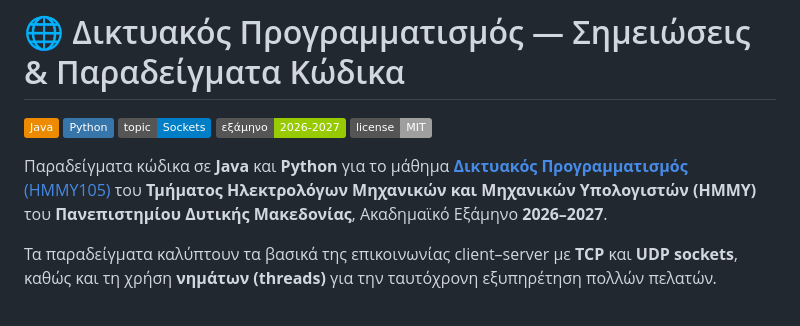
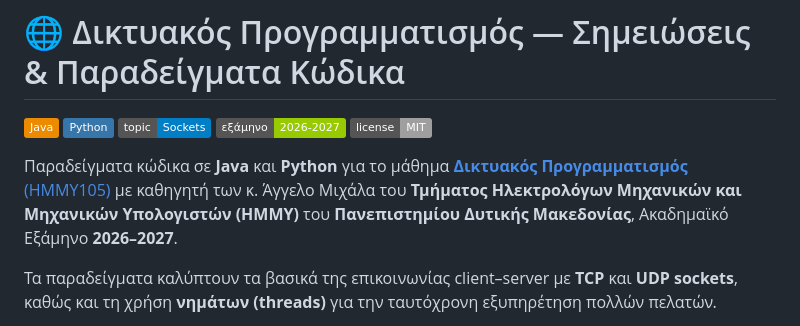
Before and after one commit to chitiris/WebProgECE_2026, a Markdown page: README.md, the part around the change. GitHub-like rendering; badges without logos.

```diff
--- a/README.md
+++ b/README.md
@@ -8,7 +8,7 @@
 
 Παραδείγματα κώδικα σε **Java** και **Python** για το μάθημα
 [**Δικτυακός Προγραμματισμός** (HMMY105)](https://eclass.uowm.gr/courses/HMMY105/)
-του **Τμήματος Ηλεκτρολόγων Μηχανικών και Μηχανικών Υπολογιστών (ΗΜΜΥ)** του
+με καθηγητή των κ. Άγγελο Μιχάλα του **Τμήματος Ηλεκτρολόγων Μηχανικών και Μηχανικών Υπολογιστών (ΗΜΜΥ)** του
 **Πανεπιστημίου Δυτικής Μακεδονίας**, Ακαδημαϊκό Εξάμηνο **2026–2027**.
 
 Τα παραδείγματα καλύπτουν τα βασικά της επικοινωνίας client–server με **TCP** και **UDP sockets**,
```
